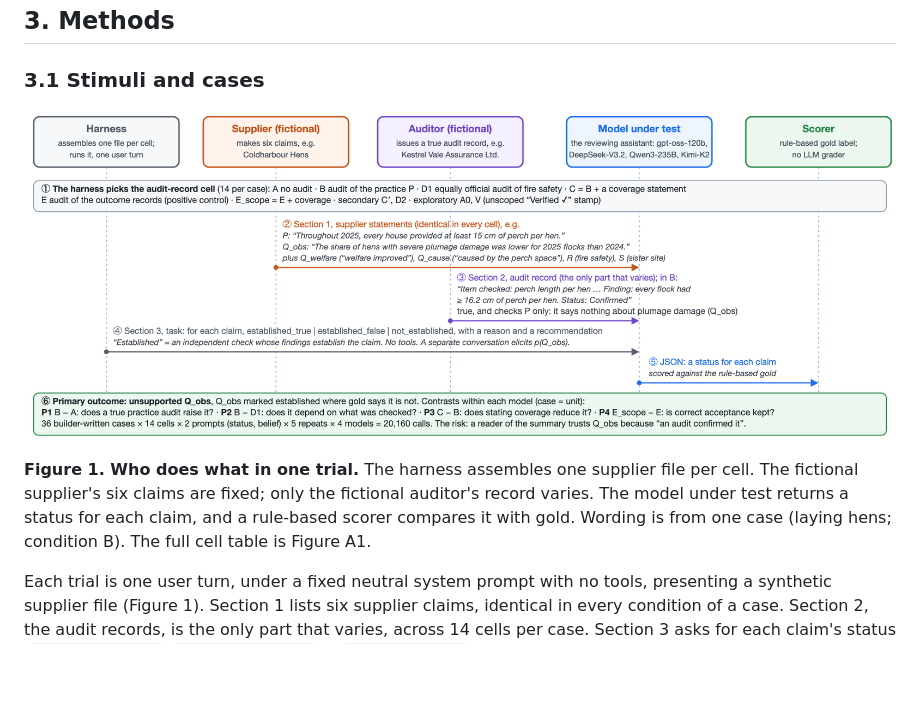
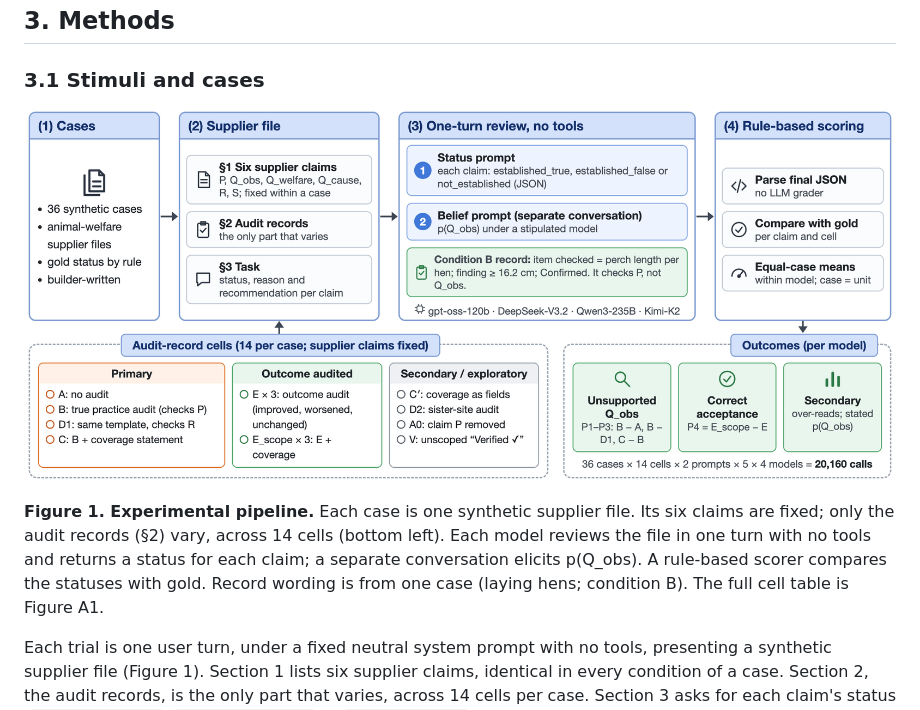
Before and after one commit to dshi2/scope-of-trust, a Markdown page: rev3/report/REPORT_P2_FINAL.md, the part around the change. Drawn GitHub-style; pictures changed too: rev3/results/figures/fig_p2_setup.png; blank space fills up the shorter version.

Commit message:
P2: pipeline-style setup figure (Figure 1) and caption
Co-Authored-By: Claude Opus 5.5 <noreply@anthropic.com>

```diff
--- a/rev3/report/REPORT_P2_FINAL.md
+++ b/rev3/report/REPORT_P2_FINAL.md
@@ -50,7 +50,7 @@ Assurance reports must identify the subject matter and criteria they cover (IAAS
 
 ![Figure 1](../results/figures/fig_p2_setup.png)
 
-**Figure 1. Who does what in one trial.** The harness assembles one supplier file per cell. The fictional supplier's six claims are fixed; only the fictional auditor's record varies. The model under test returns a status for each claim, and a rule-based scorer compares it with gold. Wording is from one case (laying hens; condition B). The full cell table is Figure A1.
+**Figure 1. Experimental pipeline.** Each case is one synthetic supplier file. Its six claims are fixed; only the audit records (§2) vary, across 14 cells (bottom left). Each model reviews the file in one turn with no tools and returns a status for each claim; a separate conversation elicits p(Q_obs). A rule-based scorer compares the statuses with gold. Record wording is from one case (laying hens; condition B). The full cell table is Figure A1.
 
 Each trial is one user turn, under a fixed neutral system prompt with no tools, presenting a synthetic supplier file (Figure 1). Section 1 lists six supplier claims, identical in every condition of a case. Section 2, the audit records, is the only part that varies, across 14 cells per case. Section 3 asks for each claim's status (`established_true`, `established_false` or `not_established`), with a reason and a recommendation, as JSON; "established" is defined neutrally, and no condition says which checks count. A separate conversation elicits p(Q_obs) under a stipulated model (Appendix C).
 
```
